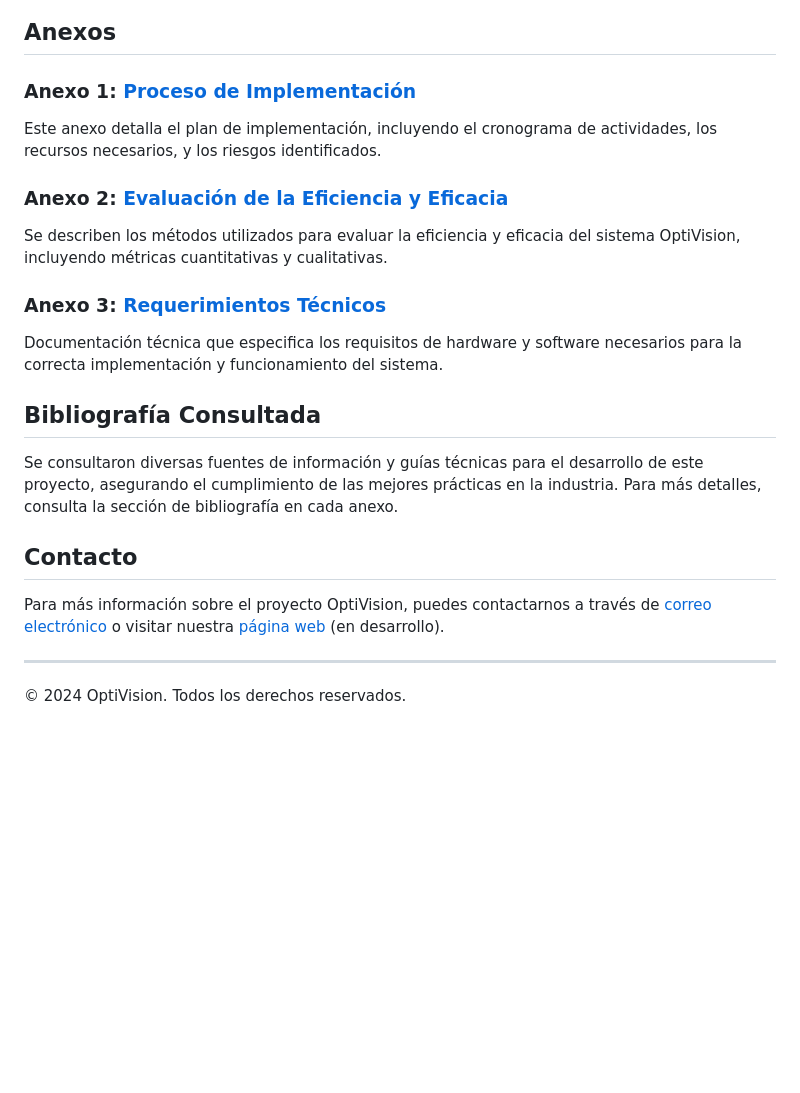
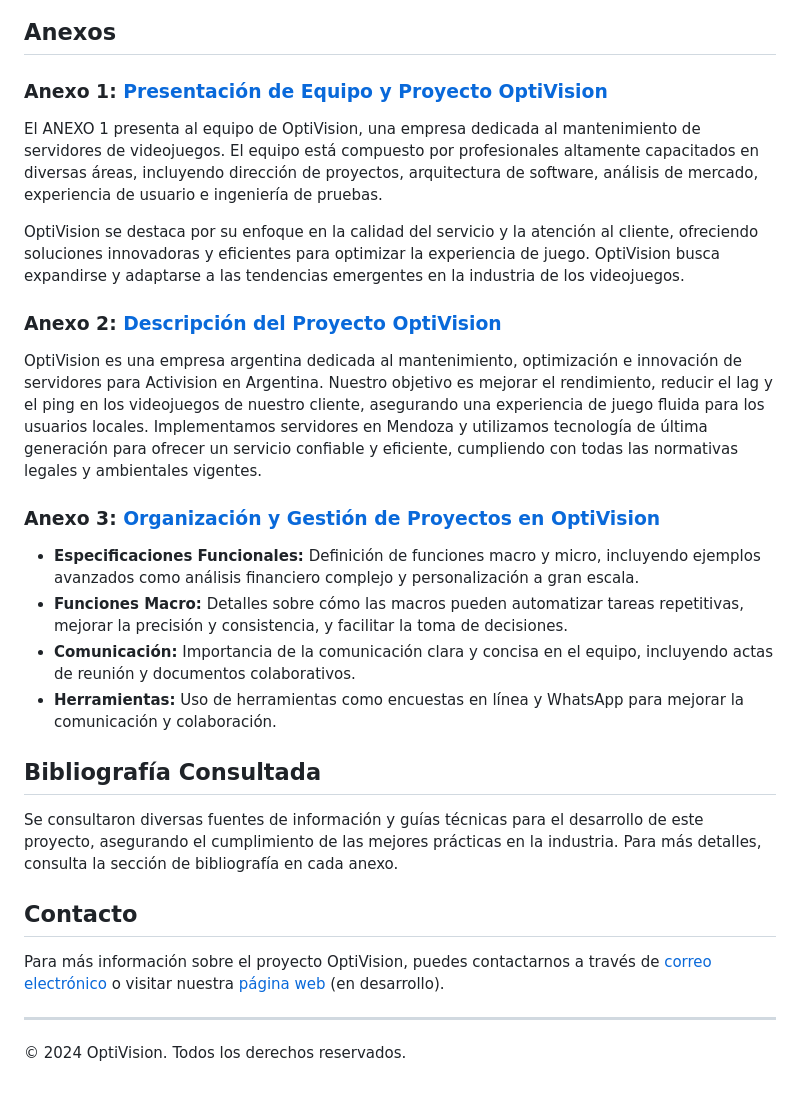
Before and after one commit to OptivisionPro/optivision, a Markdown page: README.md, the part around one of its changes. Drawn GitHub-style; blank space fills up the shorter version.

```diff
--- a/README.md
+++ b/README.md
@@ -50,17 +68,22 @@ La página web del proyecto está en desarrollo y servirá como portal central p
 
 ## Anexos
 
-### Anexo 1: **[Proceso de Implementación](./anexos/anexo1.pdf)**
+### Anexo 1: **[Presentación de Equipo y Proyecto OptiVision](./anexos/anexo1.pdf)**
 
-Este anexo detalla el plan de implementación, incluyendo el cronograma de actividades, los recursos necesarios, y los riesgos identificados.
+El ANEXO 1 presenta al equipo de OptiVision, una empresa dedicada al mantenimiento de servidores de videojuegos. El equipo está compuesto por profesionales altamente capacitados en diversas áreas, incluyendo dirección de proyectos, arquitectura de software, análisis de mercado, experiencia de usuario e ingeniería de pruebas.
 
-### Anexo 2: **[Evaluación de la Eficiencia y Eficacia](./anexos/anexo2.pdf)**
+OptiVision se destaca por su enfoque en la calidad del servicio y la atención al cliente, ofreciendo soluciones innovadoras y eficientes para optimizar la experiencia de juego. OptiVision busca expandirse y adaptarse a las tendencias emergentes en la industria de los videojuegos.
 
-Se describen los métodos utilizados para evaluar la eficiencia y eficacia del sistema OptiVision, incluyendo métricas cuantitativas y cualitativas.
+### Anexo 2: **[Descripción del Proyecto OptiVision](./anexos/anexo2.pdf)**
 
-### Anexo 3: **[Requerimientos Técnicos](./anexos/anexo3.pdf)**
+OptiVision es una empresa argentina dedicada al mantenimiento, optimización e innovación de servidores para Activision en Argentina. Nuestro objetivo es mejorar el rendimiento, reducir el lag y el ping en los videojuegos de nuestro cliente, asegurando una experiencia de juego fluida para los usuarios locales. Implementamos servidores en Mendoza y utilizamos tecnología de última generación para ofrecer un servicio confiable y eficiente, cumpliendo con todas las normativas legales y ambientales vigentes.
 
-Documentación técnica que especifica los requisitos de hardware y software necesarios para la correcta implementación y funcionamiento del sistema.
+### Anexo 3: **[Organización y Gestión de Proyectos en OptiVision](./anexos/anexo3.pdf)**
+
+- **Especificaciones Funcionales:** Definición de funciones macro y micro, incluyendo ejemplos avanzados como análisis financiero complejo y personalización a gran escala.
+- **Funciones Macro:** Detalles sobre cómo las macros pueden automatizar tareas repetitivas, mejorar la precisión y consistencia, y facilitar la toma de decisiones.
+- **Comunicación:** Importancia de la comunicación clara y concisa en el equipo, incluyendo actas de reunión y documentos colaborativos.
+- **Herramientas:** Uso de herramientas como encuestas en línea y WhatsApp para mejorar la comunicación y colaboración.
 
 ## Bibliografía Consultada
 
```
Also changed, not shown: other parts of README.md (+24 -6 lines).
